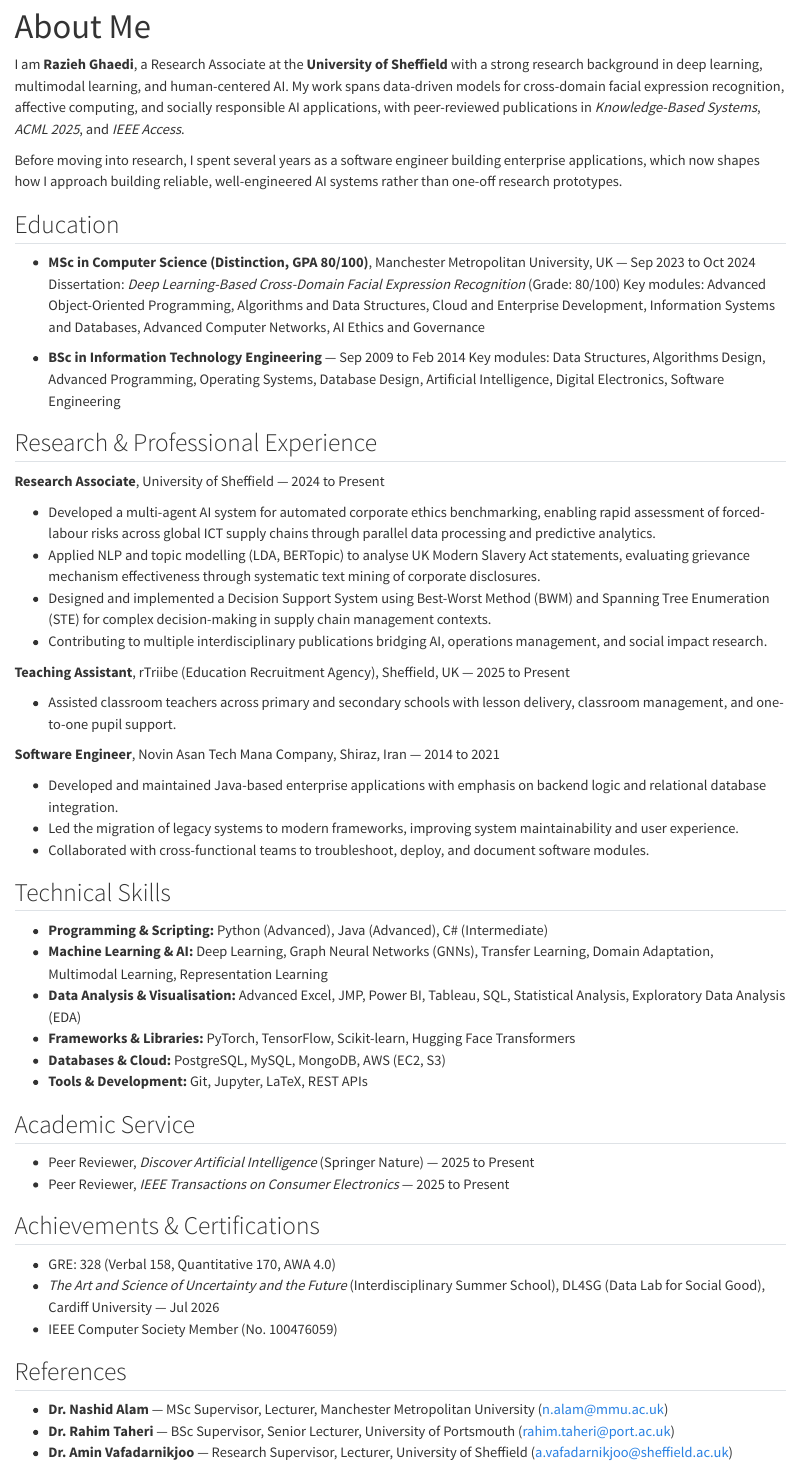
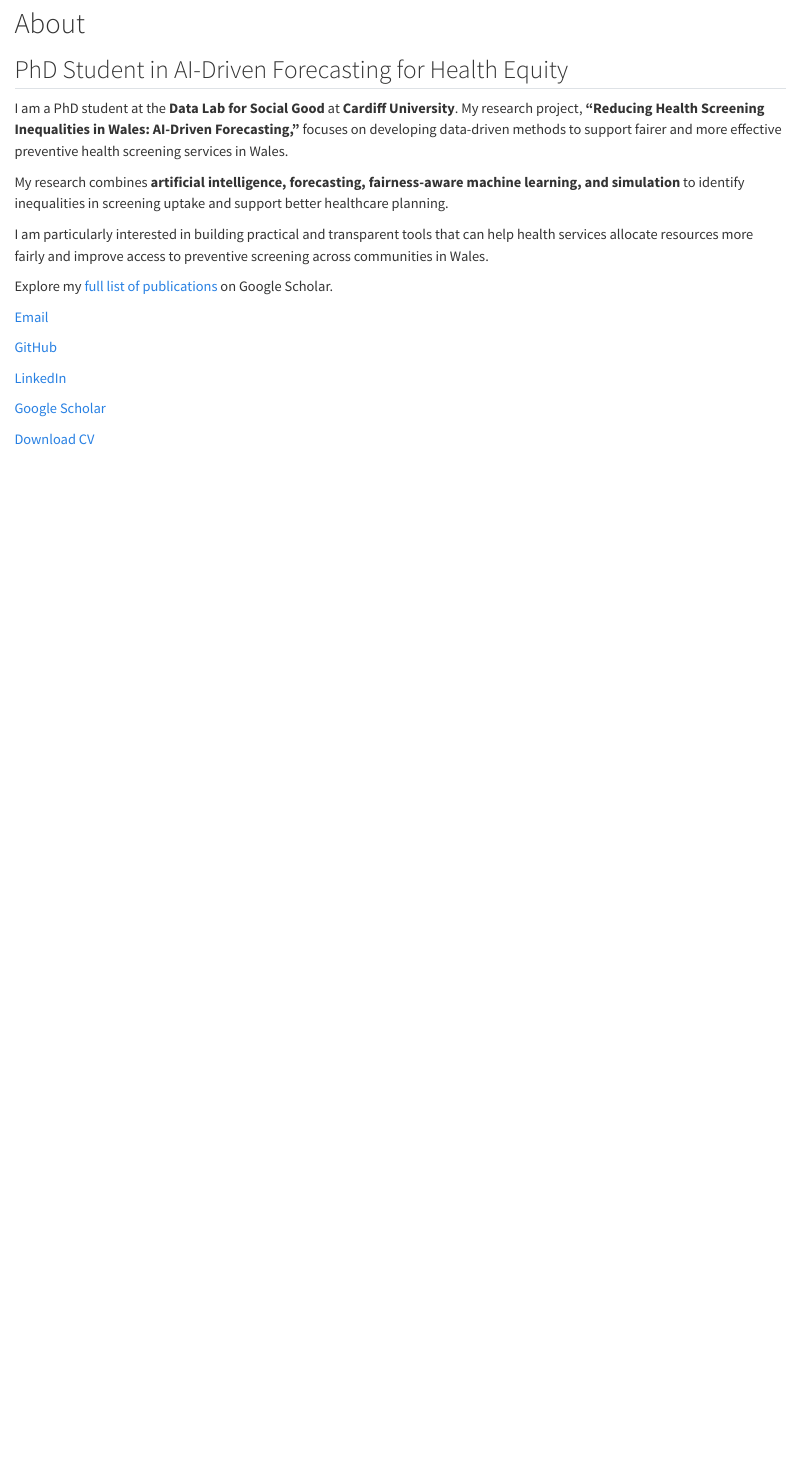
Before and after one commit to rozaghaedi/my-website, a Quarto document (about/index.qmd): the page in a window 1100 px wide, from 10 px down before the commit and from 410 px down after it, so that both start at the same text. Rendered offline with R 4.5, knitr and Pandoc in place of Quarto, with nearby package versions.

Commit message:
Update homepage

```diff
--- a/about/index.qmd
+++ b/about/index.qmd
@@ -1,61 +1,42 @@
 ---
-title: "About Me"
+title: ""
+page-layout: full
 ---
 
-I am **Razieh Ghaedi**, a Research Associate at the **University of Sheffield** with a strong research background in deep learning, multimodal learning, and human-centered AI. My work spans data-driven models for cross-domain facial expression recognition, affective computing, and socially responsible AI applications, with peer-reviewed publications in *Knowledge-Based Systems*, *ACML 2025*, and *IEEE Access*.
+::: {.about-page}
 
-Before moving into research, I spent several years as a software engineer building enterprise applications, which now shapes how I approach building reliable, well-engineered AI systems rather than one-off research prototypes.
+::: {.about-photo}
+![](../images/profile.jpg){fig-alt="Razieh Ghaedi"}
+:::
 
-## Education
+::: {.about-text}
 
-* **MSc in Computer Science (Distinction, GPA 80/100)**, Manchester Metropolitan University, UK — Sep 2023 to Oct 2024
-  Dissertation: *Deep Learning-Based Cross-Domain Facial Expression Recognition* (Grade: 80/100)
-  Key modules: Advanced Object-Oriented Programming, Algorithms and Data Structures, Cloud and Enterprise Development, Information Systems and Databases, Advanced Computer Networks, AI Ethics and Governance
+# About
 
-* **BSc in Information Technology Engineering** — Sep 2009 to Feb 2014
-  Key modules: Data Structures, Algorithms Design, Advanced Programming, Operating Systems, Database Design, Artificial Intelligence, Digital Electronics, Software Engineering
+## PhD Student in AI-Driven Forecasting for Health Equity
 
-## Research & Professional Experience
+I am a PhD student at the **Data Lab for Social Good** at **Cardiff University**. My research project, **“Reducing Health Screening Inequalities in Wales: AI-Driven Forecasting,”** focuses on developing data-driven methods to support fairer and more effective preventive health screening services in Wales.
 
-**Research Associate**, University of Sheffield — 2024 to Present
+My research combines **artificial intelligence, forecasting, fairness-aware machine learning, and simulation** to identify inequalities in screening uptake and support better healthcare planning.
 
-* Developed a multi-agent AI system for automated corporate ethics benchmarking, enabling rapid assessment of forced-labour risks across global ICT supply chains through parallel data processing and predictive analytics.
-* Applied NLP and topic modelling (LDA, BERTopic) to analyse UK Modern Slavery Act statements, evaluating grievance mechanism effectiveness through systematic text mining of corporate disclosures.
-* Designed and implemented a Decision Support System using Best-Worst Method (BWM) and Spanning Tree Enumeration (STE) for complex decision-making in supply chain management contexts.
-* Contributing to multiple interdisciplinary publications bridging AI, operations management, and social impact research.
+I am particularly interested in building practical and transparent tools that can help health services allocate resources more fairly and improve access to preventive screening across communities in Wales.
 
-**Teaching Assistant**, rTriibe (Education Recruitment Agency), Sheffield, UK — 2025 to Present
+Explore my [full list of publications](https://scholar.google.com/citations?user=FhUWJo4AAAAJ) on Google Scholar.
 
-* Assisted classroom teachers across primary and secondary schools with lesson delivery, classroom management, and one-to-one pupil support.
+::: {.about-actions}
 
-**Software Engineer**, Novin Asan Tech Mana Company, Shiraz, Iran — 2014 to 2021
+[Email](mailto:rozaghaedi90@gmail.com){.about-icon}
 
-* Developed and maintained Java-based enterprise applications with emphasis on backend logic and relational database integration.
-* Led the migration of legacy systems to modern frameworks, improving system maintainability and user experience.
-* Collaborated with cross-functional teams to troubleshoot, deploy, and document software modules.
+[GitHub](https://github.com/rozaghaedi){.about-icon}
 
-## Technical Skills
+[LinkedIn](https://www.linkedin.com/in/rosa-ghaedi-b15329231/){.about-icon}
 
-* **Programming & Scripting:** Python (Advanced), Java (Advanced), C# (Intermediate)
-* **Machine Learning & AI:** Deep Learning, Graph Neural Networks (GNNs), Transfer Learning, Domain Adaptation, Multimodal Learning, Representation Learning
-* **Data Analysis & Visualisation:** Advanced Excel, JMP, Power BI, Tableau, SQL, Statistical Analysis, Exploratory Data Analysis (EDA)
-* **Frameworks & Libraries:** PyTorch, TensorFlow, Scikit-learn, Hugging Face Transformers
-* **Databases & Cloud:** PostgreSQL, MySQL, MongoDB, AWS (EC2, S3)
-* **Tools & Development:** Git, Jupyter, LaTeX, REST APIs
+[Google Scholar](https://scholar.google.com/citations?user=FhUWJo4AAAAJ){.about-icon}
 
-## Academic Service
+[Download CV](../files/Razieh-Ghaedi-CV.pdf){.cv-button}
 
-* Peer Reviewer, *Discover Artificial Intelligence* (Springer Nature) — 2025 to Present
-* Peer Reviewer, *IEEE Transactions on Consumer Electronics* — 2025 to Present
+:::
 
-## Achievements & Certifications
+:::
 
-* GRE: 328 (Verbal 158, Quantitative 170, AWA 4.0)
-* *The Art and Science of Uncertainty and the Future* (Interdisciplinary Summer School), DL4SG (Data Lab for Social Good), Cardiff University — Jul 2026
-* IEEE Computer Society Member (No. 100476059)
-
-## References
-
-* **Dr. Nashid Alam** — MSc Supervisor, Lecturer, Manchester Metropolitan University ([n.alam@mmu.ac.uk](mailto:n.alam@mmu.ac.uk))
-* **Dr. Rahim Taheri** — BSc Supervisor, Senior Lecturer, University of Portsmouth ([rahim.taheri@port.ac.uk](mailto:rahim.taheri@port.ac.uk))
-* **Dr. Amin Vafadarnikjoo** — Research Supervisor, Lecturer, University of Sheffield ([a.vafadarnikjoo@sheffield.ac.uk](mailto:a.vafadarnikjoo@sheffield.ac.uk))
+:::
```
Also changed, not shown: index.qmd (+19 -36 lines).
